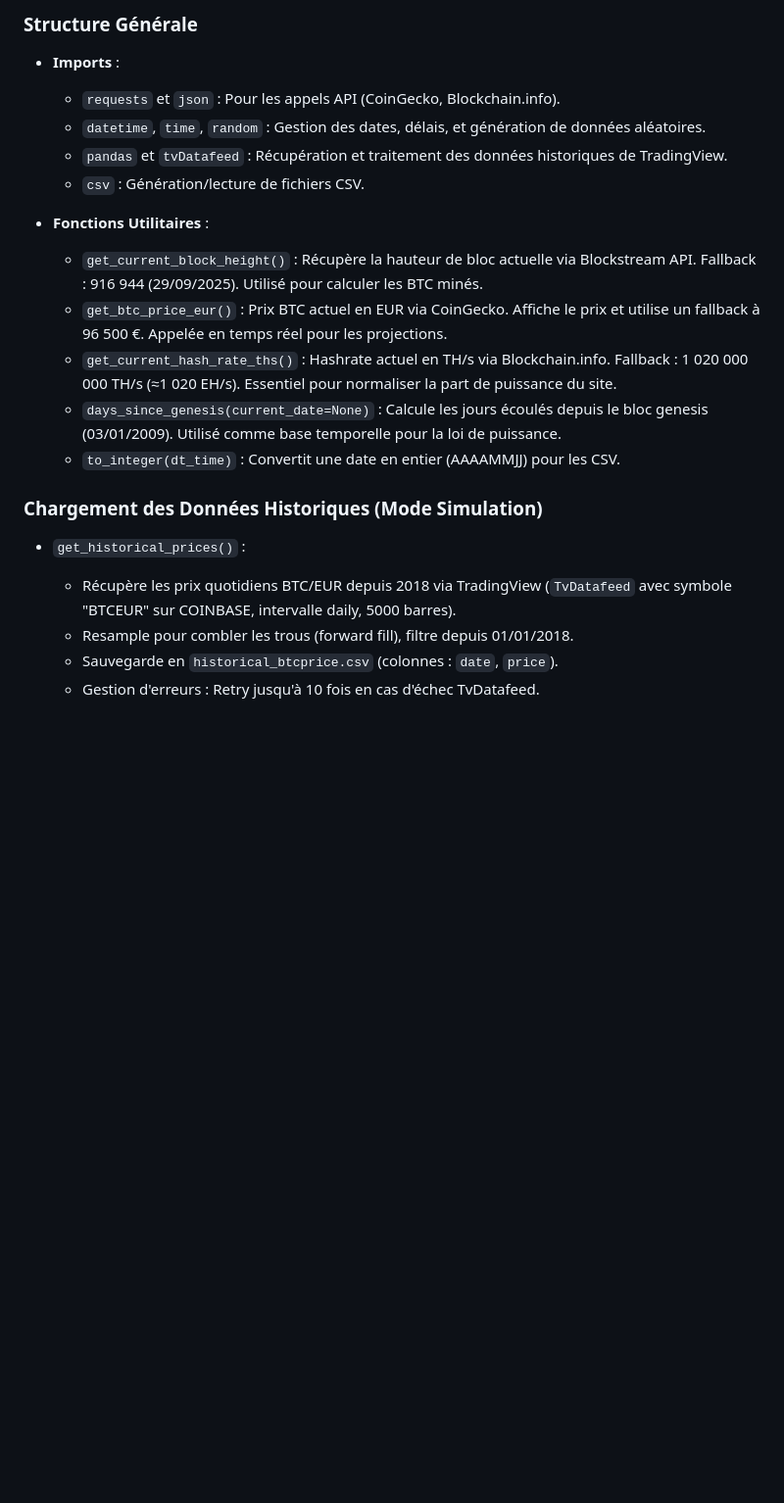
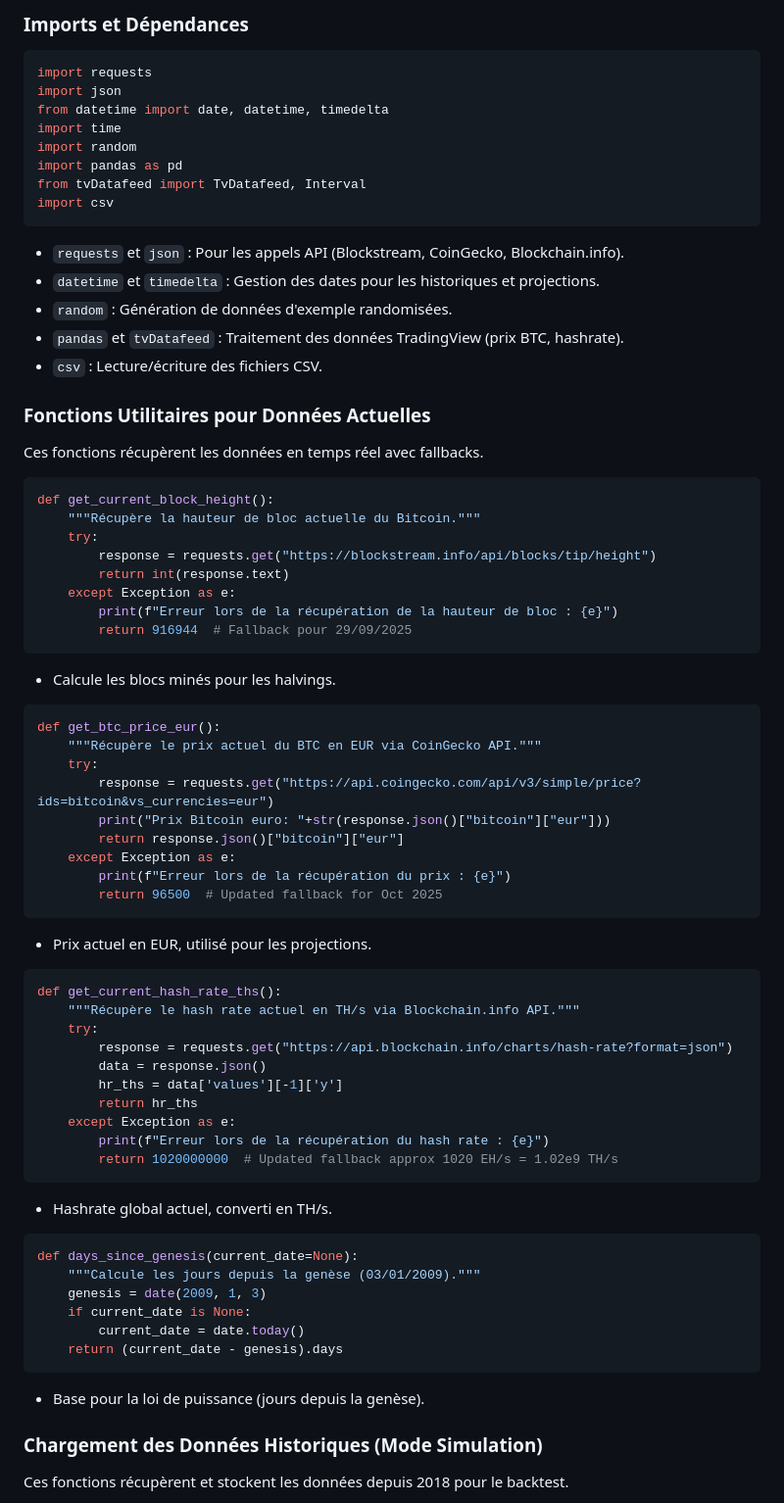
Before and after one commit to pascalranaora/simulateur-bitcoin, a Markdown page: README.md, the part around the change printed below. Shown: that part at 98% size. GitHub-like rendering; blank space fills up the shorter version.

````diff
--- a/README.md
+++ b/README.md
@@ -69,22 +73,73 @@ Le fichier `simulateur.py` est le cœur du simulateur. Il s'agit d'un script Pyt
 
-### Structure Générale
-- **Imports** :
-  - `requests` et `json` : Pour les appels API (CoinGecko, Blockchain.info).
-  - `datetime`, `time`, `random` : Gestion des dates, délais, et génération de données aléatoires.
-  - `pandas` et `tvDatafeed` : Récupération et traitement des données historiques de TradingView.
-  - `csv` : Génération/lecture de fichiers CSV.
+### Imports et Dépendances
+```python
+import requests
+import json
+from datetime import date, datetime, timedelta
+import time
+import random
+import pandas as pd
+from tvDatafeed import TvDatafeed, Interval
+import csv
+```
+- `requests` et `json` : Pour les appels API (Blockstream, CoinGecko, Blockchain.info).
+- `datetime` et `timedelta` : Gestion des dates pour les historiques et projections.
+- `random` : Génération de données d'exemple randomisées.
+- `pandas` et `tvDatafeed` : Traitement des données TradingView (prix BTC, hashrate).
+- `csv` : Lecture/écriture des fichiers CSV.
 
-- **Fonctions Utilitaires** :
-  - `get_current_block_height()` : Récupère la hauteur de bloc actuelle via Blockstream API. Fallback : 916 944 (29/09/2025). Utilisé pour calculer les BTC minés.
-  - `get_btc_price_eur()` : Prix BTC actuel en EUR via CoinGecko. Affiche le prix et utilise un fallback à 96 500 €. Appelée en temps réel pour les projections.
-  - `get_current_hash_rate_ths()` : Hashrate actuel en TH/s via Blockchain.info. Fallback : 1 020 000 000 TH/s (≈1 020 EH/s). Essentiel pour normaliser la part de puissance du site.
-  - `days_since_genesis(current_date=None)` : Calcule les jours écoulés depuis le bloc genesis (03/01/2009). Utilisé comme base temporelle pour la loi de puissance.
-  - `to_integer(dt_time)` : Convertit une date en entier (AAAAMMJJ) pour les CSV.
+### Fonctions Utilitaires pour Données Actuelles
+Ces fonctions récupèrent les données en temps réel avec fallbacks.
+
+```python
+def get_current_block_height():
+    """Récupère la hauteur de bloc actuelle du Bitcoin."""
+    try:
+        response = requests.get("https://blockstream.info/api/blocks/tip/height")
+        return int(response.text)
+    except Exception as e:
+        print(f"Erreur lors de la récupération de la hauteur de bloc : {e}")
+        return 916944  # Fallback pour 29/09/2025
+```
+- Calcule les blocs minés pour les halvings.
+
+```python
+def get_btc_price_eur():
+    """Récupère le prix actuel du BTC en EUR via CoinGecko API."""
+    try:
+        response = requests.get("https://api.coingecko.com/api/v3/simple/price?ids=bitcoin&vs_currencies=eur")
+        print("Prix Bitcoin euro: "+str(response.json()["bitcoin"]["eur"]))
+        return response.json()["bitcoin"]["eur"]
+    except Exception as e:
+        print(f"Erreur lors de la récupération du prix : {e}")
+        return 96500  # Updated fallback for Oct 2025
+```
+- Prix actuel en EUR, utilisé pour les projections.
+
+```python
+def get_current_hash_rate_ths():
+    """Récupère le hash rate actuel en TH/s via Blockchain.info API."""
+    try:
+        response = requests.get("https://api.blockchain.info/charts/hash-rate?format=json")
+        data = response.json()
+        hr_ths = data['values'][-1]['y']
+        return hr_ths
+    except Exception as e:
+        print(f"Erreur lors de la récupération du hash rate : {e}")
+        return 1020000000  # Updated fallback approx 1020 EH/s = 1.02e9 TH/s
+```
+- Hashrate global actuel, converti en TH/s.
+
+```python
+def days_since_genesis(current_date=None):
+    """Calcule les jours depuis la genèse (03/01/2009)."""
+    genesis = date(2009, 1, 3)
+    if current_date is None:
+        current_date = date.today()
+    return (current_date - genesis).days
+```
+- Base pour la loi de puissance (jours depuis la genèse).
 
 ### Chargement des Données Historiques (Mode Simulation)
-- `get_historical_prices()` :
-  - Récupère les prix quotidiens BTC/EUR depuis 2018 via TradingView (`TvDatafeed` avec symbole "BTCEUR" sur COINBASE, intervalle daily, 5000 barres).
-  - Resample pour combler les trous (forward fill), filtre depuis 01/01/2018.
-  - Sauvegarde en `historical_btcprice.csv` (colonnes : `date`, `price`).
-  - Gestion d'erreurs : Retry jusqu'à 10 fois en cas d'échec TvDatafeed.
+Ces fonctions récupèrent et stockent les données depuis 2018 pour le backtest.
 
````
Also changed, not shown: other parts of README.md (+161 -84 lines).
